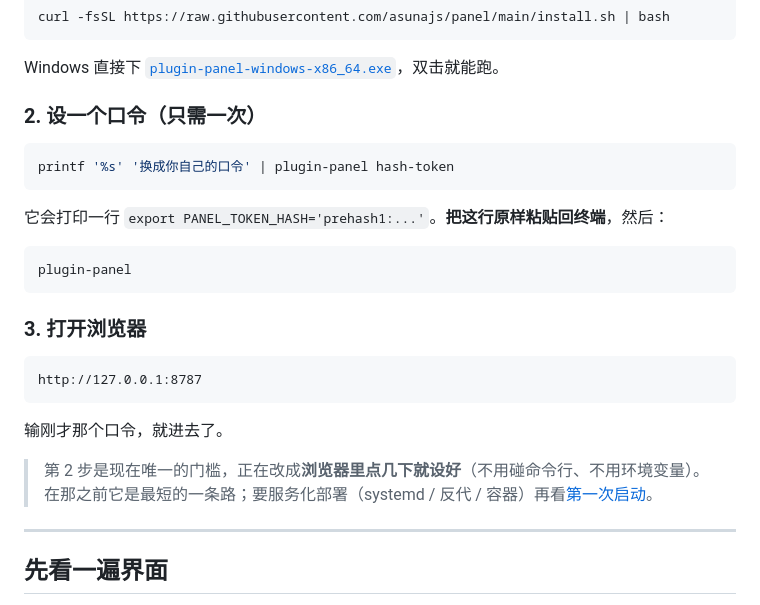
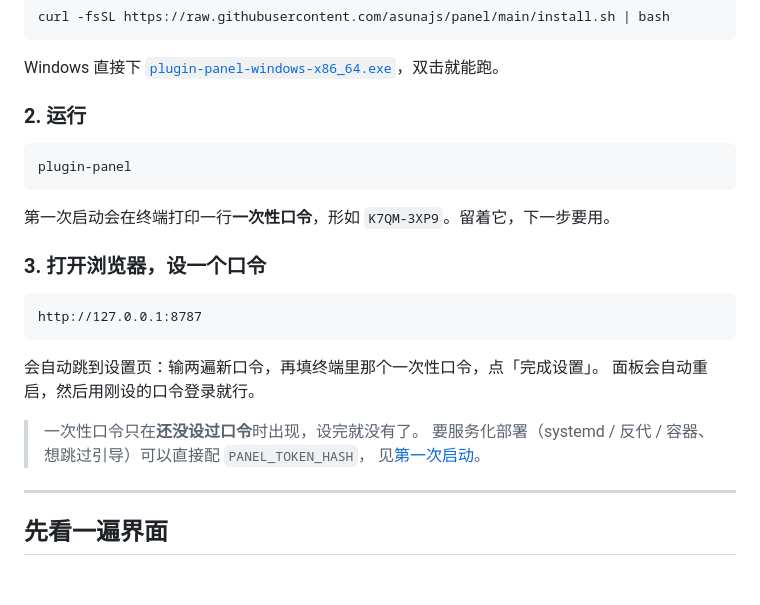
Before and after one commit to asunajs/panel, a Markdown page: README.md, the part around the change. GitHub-like rendering; blank space fills up the shorter version.

Commit message:
docs(readme): 首次使用改成「运行 → 打开浏览器设口令」，不再要求配环境变量

````diff
--- a/README.md
+++ b/README.md
@@ -29,28 +29,26 @@ curl -fsSL https://raw.githubusercontent.com/asunajs/panel/main/install.sh | bas
 
 Windows 直接下 [`plugin-panel-windows-x86_64.exe`](https://github.com/asunajs/panel/releases/latest)，双击就能跑。
 
-### 2. 设一个口令（只需一次）
-
-```bash
-printf '%s' '换成你自己的口令' | plugin-panel hash-token
-```
-
-它会打印一行 `export PANEL_TOKEN_HASH='prehash1:...'`。**把这行原样粘贴回终端**，然后：
+### 2. 运行
 
 ```bash
 plugin-panel
 ```
 
-### 3. 打开浏览器
+第一次启动会在终端打印一行**一次性口令**，形如 `K7QM-3XP9`。留着它，下一步要用。
+
+### 3. 打开浏览器，设一个口令
 
 ```text
 http://127.0.0.1:8787
 ```
 
-输刚才那个口令，就进去了。
+会自动跳到设置页：输两遍新口令，再填终端里那个一次性口令，点「完成设置」。
+面板会自动重启，然后用刚设的口令登录就行。
 
-> 第 2 步是现在唯一的门槛，正在改成**浏览器里点几下就设好**（不用碰命令行、不用环境变量）。
-> 在那之前它是最短的一条路；要服务化部署（systemd / 反代 / 容器）再看[第一次启动](#第一次启动)。
+> 一次性口令只在**还没设过口令**时出现，设完就没有了。
+> 要服务化部署（systemd / 反代 / 容器、想跳过引导）可以直接配 `PANEL_TOKEN_HASH`，
+> 见[第一次启动](#第一次启动)。
 
 ---
 
````
